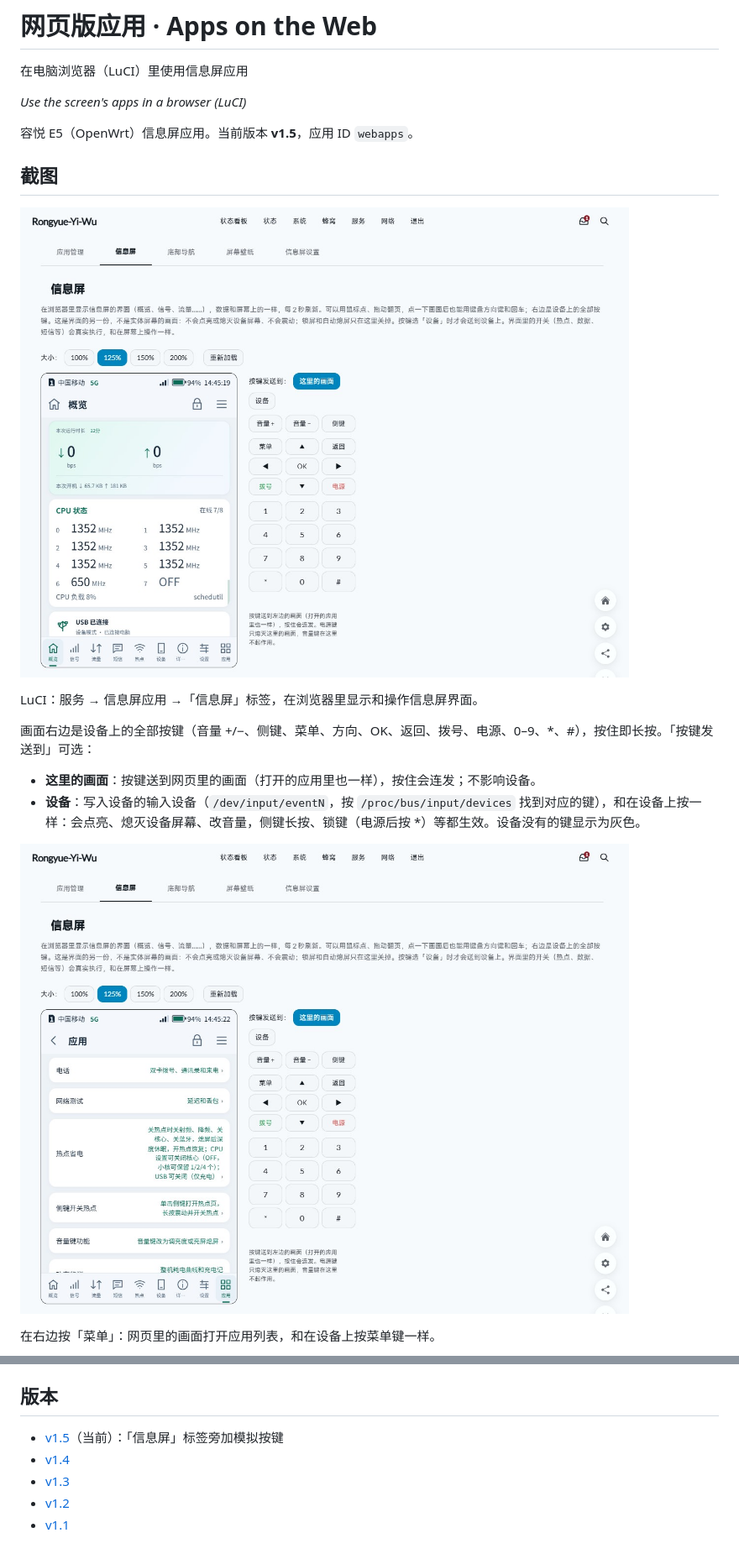
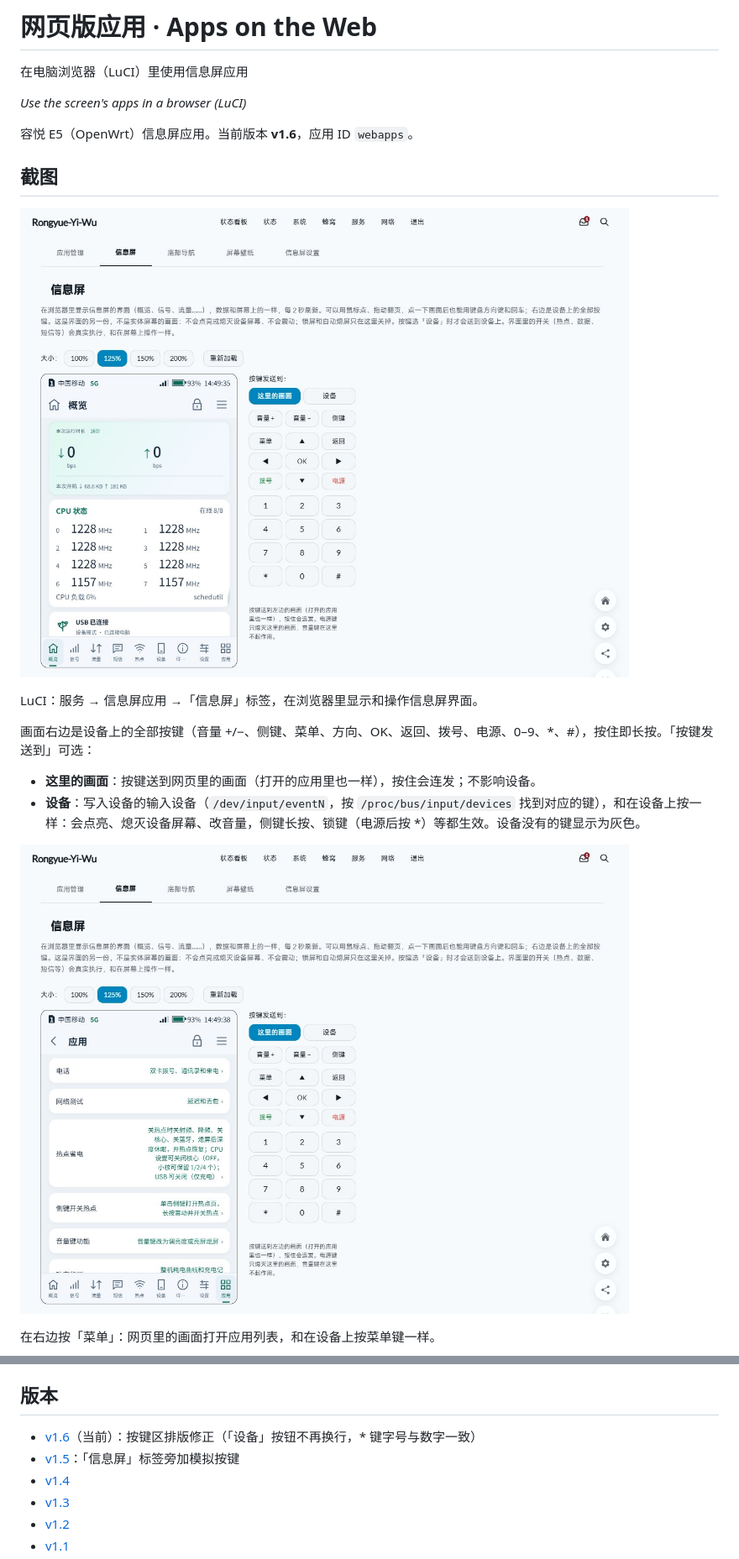
Before and after one commit to CharlesGool/e5-webapps, a Markdown page: README.md, 2 parts joined by grey strips. Shown at 84% size. GitHub-like rendering; pictures changed too: screenshots/luci-screen-menu.jpg, screenshots/luci-screen.jpg.

Commit message:
v1.6: 按键区排版修正
「按键发送到」的标签单独一行，两个按钮两列等宽，不再换行；* 键放大、下移，
和数字一样大。README 截图重拍。

Co-Authored-By: Claude Opus 5.5 <noreply@anthropic.com>

```diff
--- a/README.md
+++ b/README.md
@@ -4,7 +4,7 @@
 
 *Use the screen's apps in a browser (LuCI)*
 
-容悦 E5（OpenWrt）信息屏应用。当前版本 **v1.5**，应用 ID `webapps`。
+容悦 E5（OpenWrt）信息屏应用。当前版本 **v1.6**，应用 ID `webapps`。
 
 ## 截图
 
@@ -53,7 +53,8 @@ LuCI：服务 → 信息屏应用 →「信息屏」标签，在浏览器里显
 
 ## 版本
 
-- [v1.5](releases/webapps-v1.5.tar.gz)（当前）：「信息屏」标签旁加模拟按键
+- [v1.6](releases/webapps-v1.6.tar.gz)（当前）：按键区排版修正（「设备」按钮不再换行，* 键字号与数字一致）
+- [v1.5](releases/webapps-v1.5.tar.gz)：「信息屏」标签旁加模拟按键
 - [v1.4](releases/webapps-v1.4.tar.gz)
 - [v1.3](releases/webapps-v1.3.tar.gz)
 - [v1.2](releases/webapps-v1.2.tar.gz)
```
Also changed, not shown: other parts of README.md (+1 -1 lines), screenshots/luci-keys-device.jpg, 3 other files.
